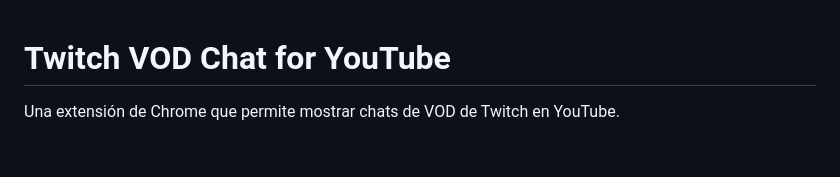
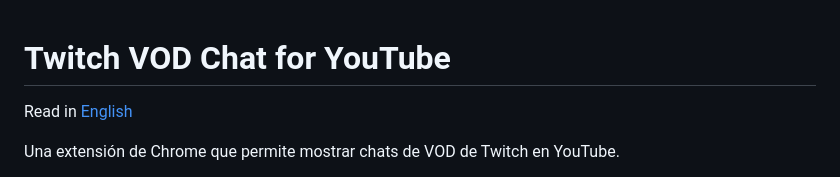
Before and after one commit to FrankSteinman/twitch-vod-chat-for-youtube, a Markdown page: README.es.md, the part around one of its changes. Rendered like a GitHub page; blank space fills up the shorter version.

```diff
--- a/README.es.md
+++ b/README.es.md
@@ -1,3 +1,5 @@
 # Twitch VOD Chat for YouTube
 
+Read in [English](README.md)
+
 Una extensión de Chrome que permite mostrar chats de VOD de Twitch en YouTube.
```
Also changed, not shown: other parts of README.es.md (+0 -2 lines).
